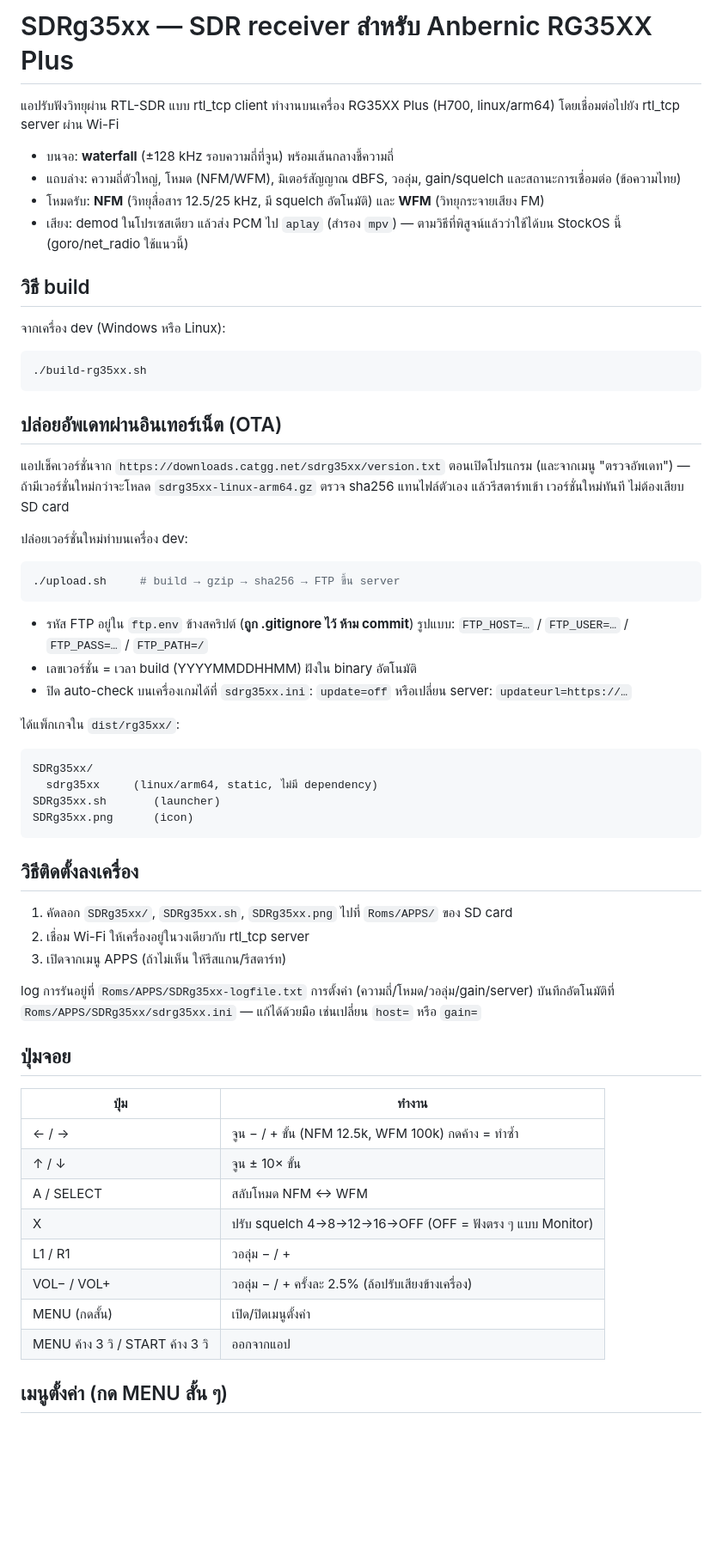
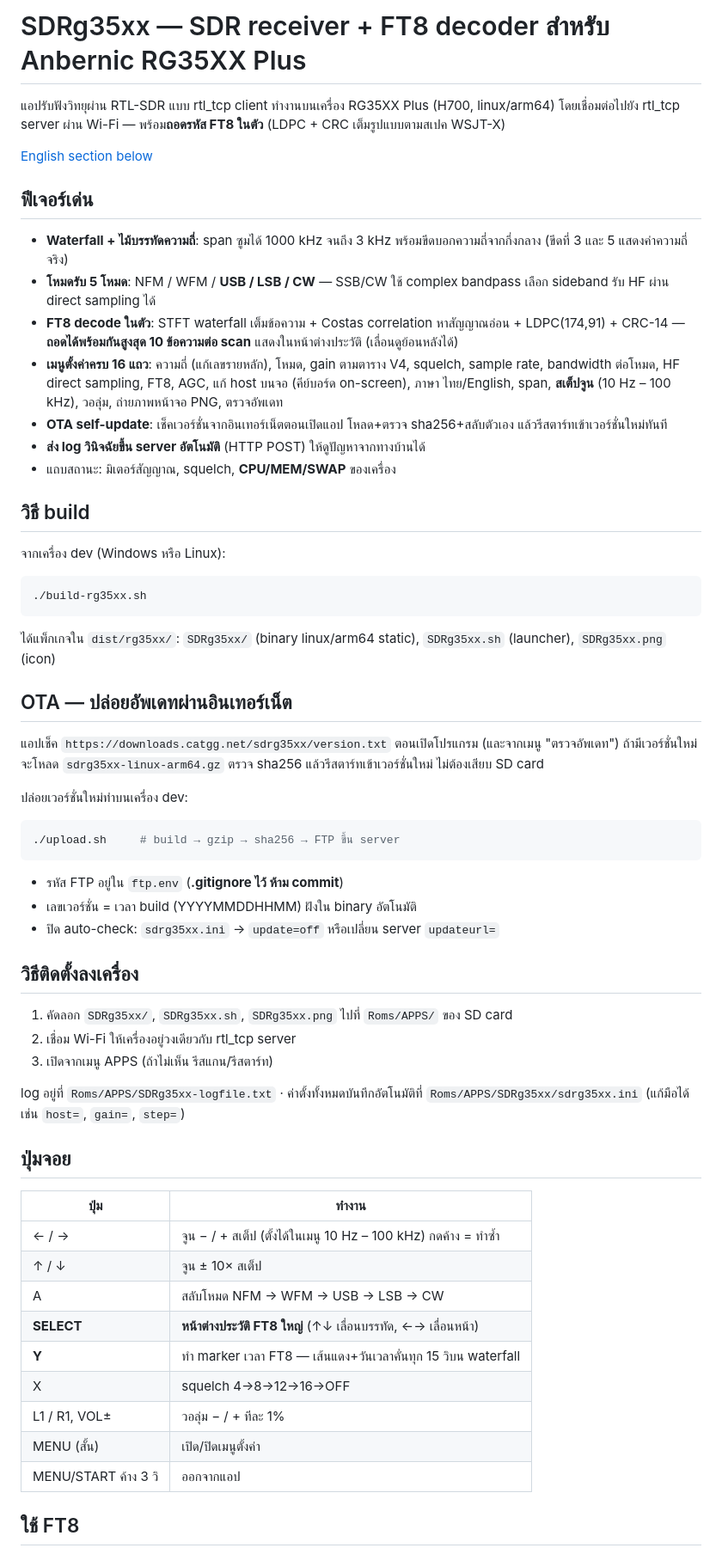
Before and after one commit to superogira/sdr_rg35xx_plus, a Markdown page: README.md, the part around one of its changes. Shown at 86% size. Drawn GitHub-style; blank space fills up the shorter version.

````diff
--- a/README.md
+++ b/README.md
@@ -1,15 +1,28 @@
-# SDRg35xx — SDR receiver สำหรับ Anbernic RG35XX Plus
+# SDRg35xx — SDR receiver + FT8 decoder สำหรับ Anbernic RG35XX Plus
 
 แอปรับฟังวิทยุผ่าน RTL-SDR แบบ rtl_tcp client ทำงานบนเครื่อง RG35XX Plus
-(H700, linux/arm64) โดยเชื่อมต่อไปยัง rtl_tcp server ผ่าน Wi-Fi
+(H700, linux/arm64) โดยเชื่อมต่อไปยัง rtl_tcp server ผ่าน Wi-Fi —
+พร้อม**ถอดรหัส FT8 ในตัว** (LDPC + CRC เต็มรูปแบบตามสเปค WSJT-X)
 
-- บนจอ: **waterfall** (±128 kHz รอบความถี่ที่จูน) พร้อมเส้นกลางชี้ความถี่
-- แถบล่าง: ความถี่ตัวใหญ่, โหมด (NFM/WFM), มิเตอร์สัญญาณ dBFS, วอลุ่ม,
-  gain/squelch และสถานะการเชื่อมต่อ (ข้อความไทย)
-- โหมดรับ: **NFM** (วิทยุสื่อสาร 12.5/25 kHz, มี squelch อัตโนมัติ) และ
-  **WFM** (วิทยุกระจายเสียง FM)
-- เสียง: demod ในโปรเซสเดียว แล้วส่ง PCM ไป `aplay` (สำรอง `mpv`) —
-  ตามวิธีที่พิสูจน์แล้วว่าใช้ได้บน StockOS นี้ (goro/net_radio ใช้แนวนี้)
+[English section below](#sdrg35xx--english)
+
+## ฟีเจอร์เด่น
+
+- **Waterfall + ไม้บรรทัดความถี่**: span ซูมได้ 1000 kHz จนถึง 3 kHz
+  พร้อมขีดบอกความถี่จากกึ่งกลาง (ขีดที่ 3 และ 5 แสดงค่าความถี่จริง)
+- **โหมดรับ 5 โหมด**: NFM / WFM / **USB / LSB / CW** — SSB/CW ใช้ complex
+  bandpass เลือก sideband รับ HF ผ่าน direct sampling ได้
+- **FT8 decode ในตัว**: STFT waterfall เต็มข้อความ + Costas correlation
+  หาสัญญาณอ่อน + LDPC(174,91) + CRC-14 — **ถอดได้พร้อมกันสูงสุด 10
+  ข้อความต่อ scan** แสดงในหน้าต่างประวัติ (เลื่อนดูย้อนหลังได้)
+- **เมนูตั้งค่าครบ 16 แถว**: ความถี่ (แก้เลขรายหลัก), โหมด, gain ตามตาราง
+  V4, squelch, sample rate, bandwidth ต่อโหมด, HF direct sampling, FT8,
+  AGC, แก้ host บนจอ (คีย์บอร์ด on-screen), ภาษา ไทย/English, span,
+  **สเต็ปจูน** (10 Hz – 100 kHz), วอลุ่ม, ถ่ายภาพหน้าจอ PNG, ตรวจอัพเดท
+- **OTA self-update**: เช็คเวอร์ชั่นจากอินเทอร์เน็ตตอนเปิดแอป โหลด+ตรวจ
+  sha256+สลับตัวเอง แล้วรีสตาร์ทเข้าเวอร์ชั่นใหม่ทันที
+- **ส่ง log วินิจฉัยขึ้น server อัตโนมัติ** (HTTP POST) ให้ดูปัญหาจากทางบ้านได้
+- แถบสถานะ: มิเตอร์สัญญาณ, squelch, **CPU/MEM/SWAP** ของเครื่อง
 
 ## วิธี build
 
@@ -19,12 +32,14 @@
 ./build-rg35xx.sh
 ```
 
-## ปล่อยอัพเดทผ่านอินเทอร์เน็ต (OTA)
+ได้แพ็กเกจใน `dist/rg35xx/`: `SDRg35xx/` (binary linux/arm64 static),
+`SDRg35xx.sh` (launcher), `SDRg35xx.png` (icon)
 
-แอปเช็คเวอร์ชั่นจาก `https://downloads.catgg.net/sdrg35xx/version.txt`
-ตอนเปิดโปรแกรม (และจากเมนู "ตรวจอัพเดท") — ถ้ามีเวอร์ชั่นใหม่กว่าจะโหลด
-`sdrg35xx-linux-arm64.gz` ตรวจ sha256 แทนไฟล์ตัวเอง แล้วรีสตาร์ทเข้า
-เวอร์ชั่นใหม่ทันที ไม่ต้องเสียบ SD card
+## OTA — ปล่อยอัพเดทผ่านอินเทอร์เน็ต
+
+แอปเช็ค `https://downloads.catgg.net/sdrg35xx/version.txt` ตอนเปิดโปรแกรม
+(และจากเมนู "ตรวจอัพเดท") ถ้ามีเวอร์ชั่นใหม่จะโหลด `sdrg35xx-linux-arm64.gz`
+ตรวจ sha256 แล้วรีสตาร์ทเข้าเวอร์ชั่นใหม่ ไม่ต้องเสียบ SD card
 
 ปล่อยเวอร์ชั่นใหม่ทำบนเครื่อง dev:
 
@@ -32,43 +47,32 @@
 ./upload.sh     # build → gzip → sha256 → FTP ขึ้น server
 ```
 
-- รหัส FTP อยู่ใน `ftp.env` ข้างสคริปต์ (**ถูก .gitignore ไว้ ห้าม commit**)
-  รูปแบบ: `FTP_HOST=…` / `FTP_USER=…` / `FTP_PASS=…` / `FTP_PATH=/`
+- รหัส FTP อยู่ใน `ftp.env` (**.gitignore ไว้ ห้าม commit**)
 - เลขเวอร์ชั่น = เวลา build (YYYYMMDDHHMM) ฝังใน binary อัตโนมัติ
-- ปิด auto-check บนเครื่องเกมได้ที่ `sdrg35xx.ini`: `update=off`
-  หรือเปลี่ยน server: `updateurl=https://…`
-
-ได้แพ็กเกจใน `dist/rg35xx/`:
-
-```
-SDRg35xx/
-  sdrg35xx     (linux/arm64, static, ไม่มี dependency)
-SDRg35xx.sh       (launcher)
-SDRg35xx.png      (icon)
-```
+- ปิด auto-check: `sdrg35xx.ini` → `update=off` หรือเปลี่ยน server `updateurl=`
 
 ## วิธีติดตั้งลงเครื่อง
 
 1. คัดลอก `SDRg35xx/`, `SDRg35xx.sh`, `SDRg35xx.png` ไปที่ `Roms/APPS/` ของ SD card
-2. เชื่อม Wi-Fi ให้เครื่องอยู่ในวงเดียวกับ rtl_tcp server
-3. เปิดจากเมนู APPS (ถ้าไม่เห็น ให้รีสแกน/รีสตาร์ท)
+2. เชื่อม Wi-Fi ให้เครื่องอยู่วงเดียวกับ rtl_tcp server
+3. เปิดจากเมนู APPS (ถ้าไม่เห็น รีสแกน/รีสตาร์ท)
 
-log การรันอยู่ที่ `Roms/APPS/SDRg35xx-logfile.txt`
-การตั้งค่า (ความถี่/โหมด/วอลุ่ม/gain/server) บันทึกอัตโนมัติที่
-`Roms/APPS/SDRg35xx/sdrg35xx.ini` — แก้ได้ด้วยมือ เช่นเปลี่ยน `host=` หรือ `gain=`
+log อยู่ที่ `Roms/APPS/SDRg35xx-logfile.txt` · ค่าตั้งทั้งหมดบันทึกอัตโนมัติที่
+`Roms/APPS/SDRg35xx/sdrg35xx.ini` (แก้มือได้ เช่น `host=`, `gain=`, `step=`)
 
 ## ปุ่มจอย
 
-| ปุ่ม            | ทำงาน                                         |
-|-----------------|-----------------------------------------------|
-| ← / →           | จูน − / + ขั้น (NFM 12.5k, WFM 100k) กดค้าง = ทำซ้ำ |
-| ↑ / ↓           | จูน ± 10× ขั้น                                 |
-| A / SELECT      | สลับโหมด NFM ↔ WFM                            |
-| X               | ปรับ squelch 4→8→12→16→OFF (OFF = ฟังตรง ๆ แบบ Monitor) |
-| L1 / R1         | วอลุ่ม − / +                                  |
-| VOL− / VOL+     | วอลุ่ม − / + ครั้งละ 2.5% (ล้อปรับเสียงข้างเครื่อง) |
-| MENU (กดสั้น)   | เปิด/ปิดเมนูตั้งค่า                            |
-| MENU ค้าง 3 วิ / START ค้าง 3 วิ | ออกจากแอป                 |
+| ปุ่ม          | ทำงาน                                                      |
+|---------------|------------------------------------------------------------|
+| ← / →         | จูน − / + สเต็ป (ตั้งได้ในเมนู 10 Hz – 100 kHz) กดค้าง = ทำซ้ำ |
+| ↑ / ↓         | จูน ± 10× สเต็ป                                            |
+| A             | สลับโหมด NFM → WFM → USB → LSB → CW                        |
+| **SELECT**    | **หน้าต่างประวัติ FT8 ใหญ่** (↑↓ เลื่อนบรรทัด, ←→ เลื่อนหน้า) |
+| **Y**         | ทำ marker เวลา FT8 — เส้นแดง+วันเวลาคั่นทุก 15 วิบน waterfall |
+| X             | squelch 4→8→12→16→OFF                                      |
+| L1 / R1, VOL± | วอลุ่ม − / + ทีละ 1%                                       |
+| MENU (สั้น)   | เปิด/ปิดเมนูตั้งค่า                                        |
+| MENU/START ค้าง 3 วิ | ออกจากแอป                                          |
 
-## เมนูตั้งค่า (กด MENU สั้น ๆ)
+## ใช้ FT8
 
````
Also changed, not shown: other parts of README.md (+148 -68 lines).
